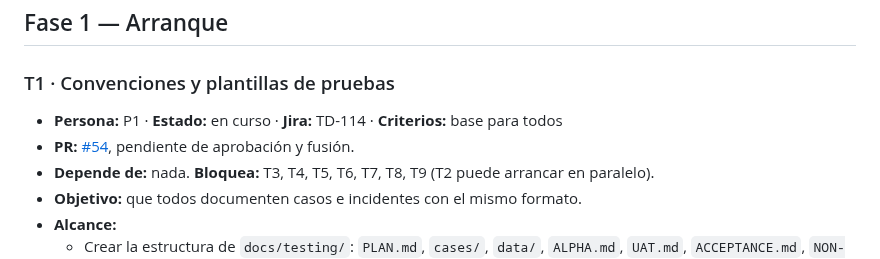
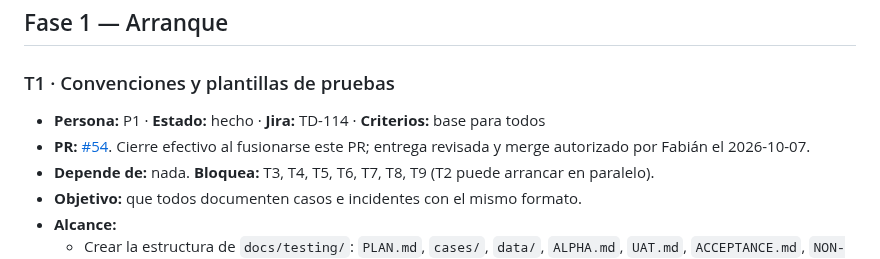
Before and after one commit to CardozoPapaDelAme/dog_report_app, a Markdown page: docs/testing/BACKLOG.md, the part around the change. Rendered like a GitHub page.

Commit message:
T1: "Registrar cierre del ticket al integrar el PR aprobado"

```diff
--- a/docs/testing/BACKLOG.md
+++ b/docs/testing/BACKLOG.md
@@ -107,8 +107,8 @@ Cómo los espera el profesor (adaptado a lo que ya tiene el repo):
 ## Fase 1 — Arranque
 
 ### T1 · Convenciones y plantillas de pruebas
-- **Persona:** P1 · **Estado:** en curso · **Jira:** TD-114 · **Criterios:** base para todos
-- **PR:** [#54](https://github.com/CardozoPapaDelAme/dog_report_app/pull/54), pendiente de aprobación y fusión.
+- **Persona:** P1 · **Estado:** hecho · **Jira:** TD-114 · **Criterios:** base para todos
+- **PR:** [#54](https://github.com/CardozoPapaDelAme/dog_report_app/pull/54). Cierre efectivo al fusionarse este PR; entrega revisada y merge autorizado por Fabián el 2026-10-07.
 - **Depende de:** nada. **Bloquea:** T3, T4, T5, T6, T7, T8, T9 (T2 puede arrancar en paralelo).
 - **Objetivo:** que todos documenten casos e incidentes con el mismo formato.
 - **Alcance:**
```
